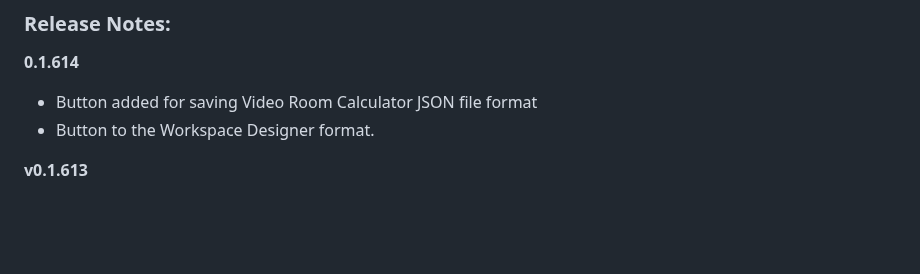
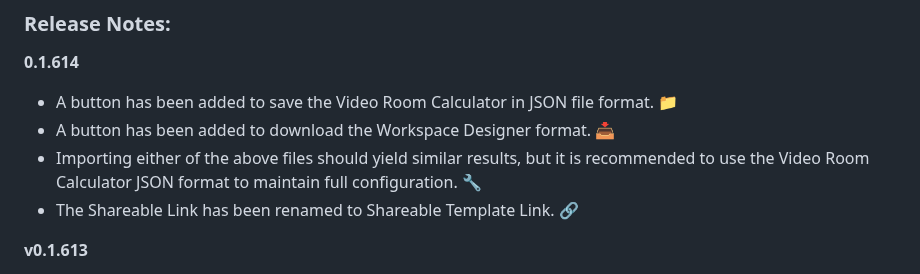
Before and after one commit to vtjoeh/video_room_calc, a Markdown page: README.md, the part around the change. Drawn GitHub-style; blank space fills up the shorter version.

Commit message:
v0.1.614 Update on readme.md

```diff
--- a/README.md
+++ b/README.md
@@ -9,9 +9,10 @@ Please see the [FAQ](https://github.com/vtjoeh/video_room_calc/blob/main/FAQ.md)
 ### Release Notes:
 
 **0.1.614**
-- Button added for saving Video Room Calculator JSON file format
-- Button to the Workspace Designer format.
-
+- A button has been added to save the Video Room Calculator in JSON file format. 📁
+- A button has been added to download the Workspace Designer format. 📥
+- Importing either of the above files should yield similar results, but it is recommended to use the Video Room Calculator JSON format to maintain full configuration. 🔧
+- The Shareable Link has been renamed to Shareable Template Link. 🔗
 
 **v0.1.613**
 - Experimental feature: Save files locally in JSON format.
```
